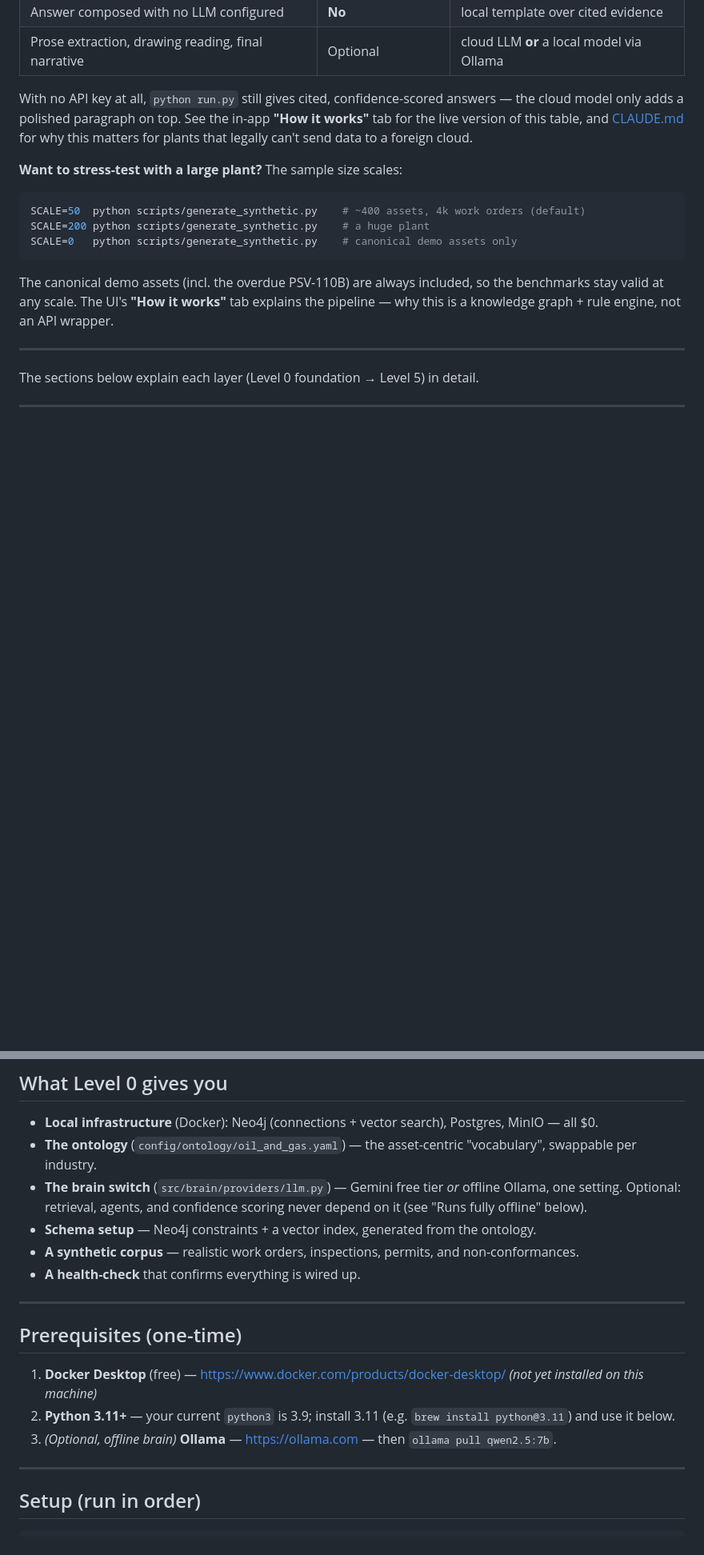
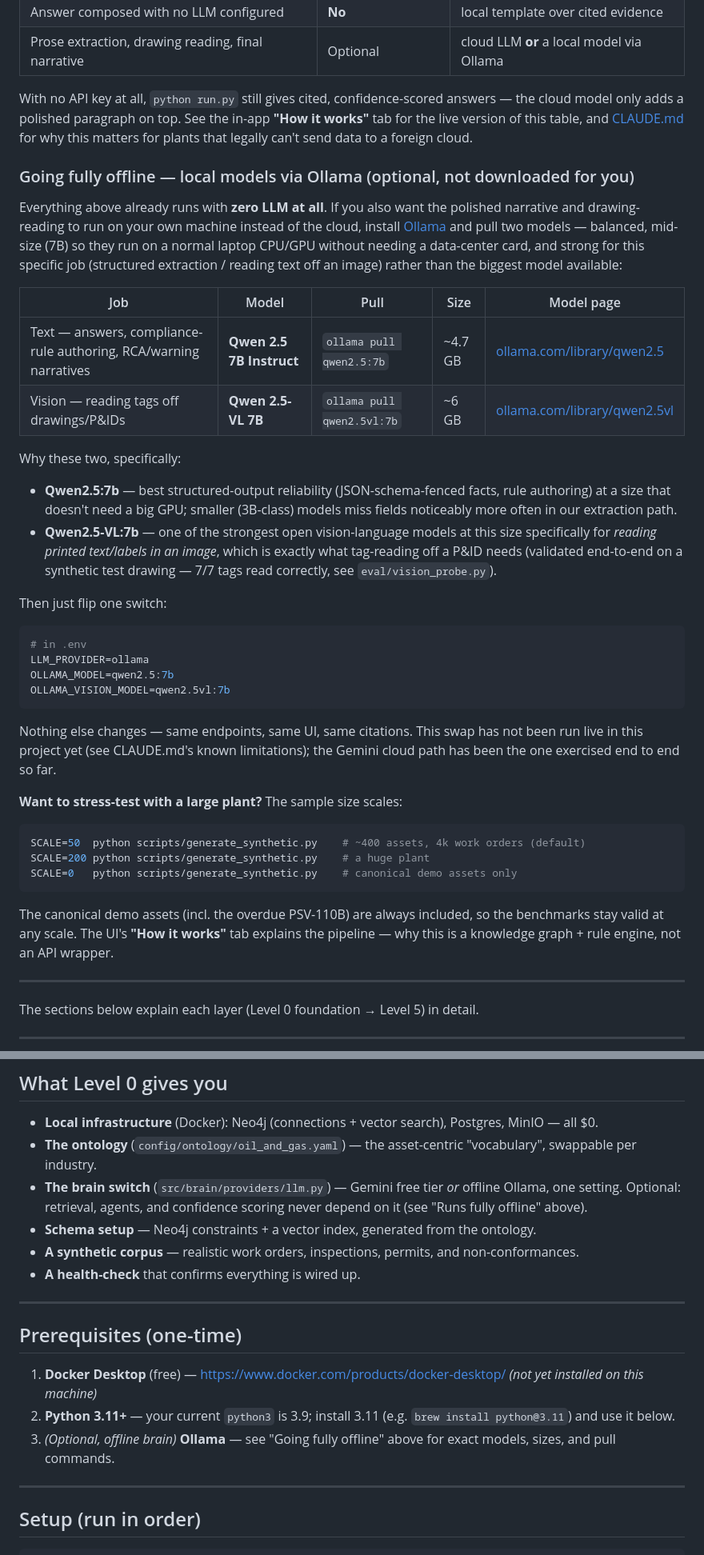
Before and after one commit to MANDADI-PRANATHI/ET_Hackathon, a Markdown page: README.md, 2 parts joined by grey strips. Shown at 80% size. Rendered like a GitHub page; blank space fills up the shorter version.

Commit message:
docs(readme): document the offline local-model path (Ollama, links, no download)
Adds a "Going fully offline" section with the exact models chosen for text
(Qwen2.5:7b) and vision (Qwen2.5-VL:7b) -- balanced 7B tier, official Ollama
library links, pull commands, sizes, and why each was picked over smaller/
larger alternatives. Nothing is downloaded by this change; it only documents
the switch that already exists in config.py/.env.example. Also notes the
swap hasn't been run live yet, consistent with CLAUDE.md's known limitations.

````diff
--- a/README.md
+++ b/README.md
@@ -45,6 +45,40 @@ in-app **"How it works"** tab for the live version of this table, and
 [CLAUDE.md](CLAUDE.md) for why this matters for plants that legally can't send
 data to a foreign cloud.
 
+### Going fully offline — local models via Ollama (optional, not downloaded for you)
+
+Everything above already runs with **zero LLM at all**. If you also want the
+polished narrative and drawing-reading to run on your own machine instead of
+the cloud, install [Ollama](https://ollama.com/download) and pull two models —
+balanced, mid-size (7B) so they run on a normal laptop CPU/GPU without needing
+a data-center card, and strong for this specific job (structured extraction /
+reading text off an image) rather than the biggest model available:
+
+| Job | Model | Pull | Size | Model page |
+|---|---|---|---|---|
+| Text — answers, compliance-rule authoring, RCA/warning narratives | **Qwen 2.5 7B Instruct** | `ollama pull qwen2.5:7b` | ~4.7 GB | [ollama.com/library/qwen2.5](https://ollama.com/library/qwen2.5) |
+| Vision — reading tags off drawings/P&IDs | **Qwen 2.5-VL 7B** | `ollama pull qwen2.5vl:7b` | ~6 GB | [ollama.com/library/qwen2.5vl](https://ollama.com/library/qwen2.5vl) |
+
+Why these two, specifically:
+- **Qwen2.5:7b** — best structured-output reliability (JSON-schema-fenced facts,
+  rule authoring) at a size that doesn't need a big GPU; smaller (3B-class)
+  models miss fields noticeably more often in our extraction path.
+- **Qwen2.5-VL:7b** — one of the strongest open vision-language models at this
+  size specifically for *reading printed text/labels in an image*, which is
+  exactly what tag-reading off a P&ID needs (validated end-to-end on a
+  synthetic test drawing — 7/7 tags read correctly, see `eval/vision_probe.py`).
+
+Then just flip one switch:
+```bash
+# in .env
+LLM_PROVIDER=ollama
+OLLAMA_MODEL=qwen2.5:7b
+OLLAMA_VISION_MODEL=qwen2.5vl:7b
+```
+Nothing else changes — same endpoints, same UI, same citations. This swap has
+not been run live in this project yet (see CLAUDE.md's known limitations); the
+Gemini cloud path has been the one exercised end to end so far.
+
 **Want to stress-test with a large plant?** The sample size scales:
 ```bash
 SCALE=50  python scripts/generate_synthetic.py    # ~400 assets, 4k work orders (default)
@@ -66,7 +100,7 @@ The sections below explain each layer (Level 0 foundation → Level 5) in detail
 - **The ontology** (`config/ontology/oil_and_gas.yaml`) — the asset-centric "vocabulary", swappable per industry.
 - **The brain switch** (`src/brain/providers/llm.py`) — Gemini free tier *or* offline Ollama, one
   setting. Optional: retrieval, agents, and confidence scoring never depend on it (see "Runs fully
-  offline" below).
+  offline" above).
 - **Schema setup** — Neo4j constraints + a vector index, generated from the ontology.
 - **A synthetic corpus** — realistic work orders, inspections, permits, and non-conformances.
 - **A health-check** that confirms everything is wired up.
@@ -76,7 +110,8 @@ The sections below explain each layer (Level 0 foundation → Level 5) in detail
 ## Prerequisites (one-time)
 1. **Docker Desktop** (free) — https://www.docker.com/products/docker-desktop/  *(not yet installed on this machine)*
 2. **Python 3.11+** — your current `python3` is 3.9; install 3.11 (e.g. `brew install python@3.11`) and use it below.
-3. *(Optional, offline brain)* **Ollama** — https://ollama.com — then `ollama pull qwen2.5:7b`.
+3. *(Optional, offline brain)* **Ollama** — see "Going fully offline" above for
+   exact models, sizes, and pull commands.
 
 ---
 
````
